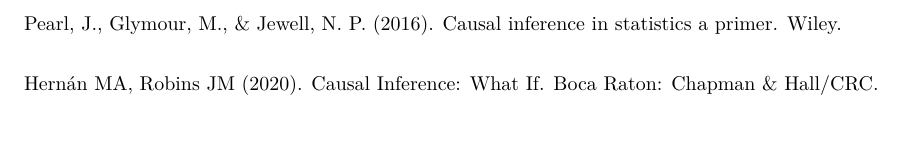
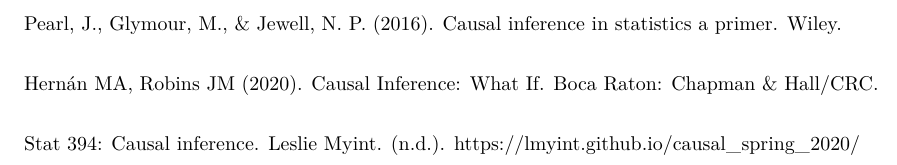
Before and after one commit to Huneel7/Causal-Inference, an R Markdown document (IP_Weighting/IP_Weighting.Rmd): part of page 9 of 9, cut so that both start at the same text. The pictures show the output file IP_Weighting/IP_Weighting.pdf that the author committed with the source.

Commit message:
Inverse Probability Weighting

```diff
--- a/IP_Weighting/IP_Weighting.Rmd
+++ b/IP_Weighting/IP_Weighting.Rmd
@@ -513,3 +513,6 @@
 $\\$
 
 Hernán MA, Robins JM (2020). Causal Inference: What If. Boca Raton: Chapman & Hall/CRC.
+$\\$
+
+Stat 394: Causal inference. Leslie Myint. (n.d.). https://lmyint.github.io/causal_spring_2020/
```
Also changed, not shown: IP_Weighting/IP_Weighting.pdf.
